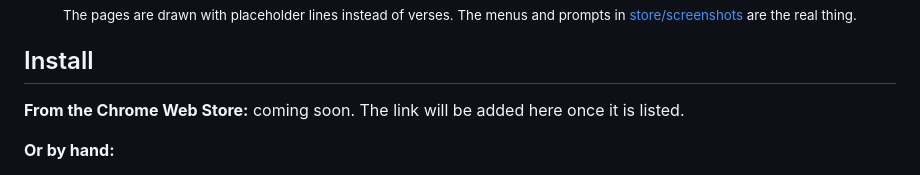
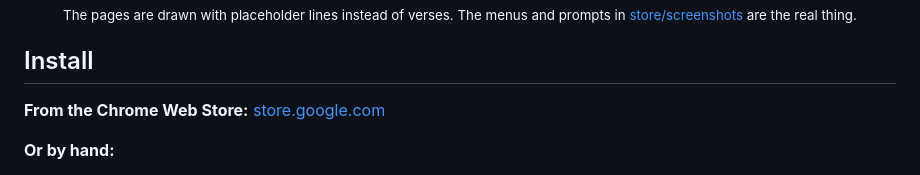
Before and after one commit to hafizuddin-a/quran-resume, a Markdown page: README.md, the part around the change. Rendered like a GitHub page.

Commit message:
Update Chrome Web Store link in README

```diff
--- a/README.md
+++ b/README.md
@@ -50,7 +50,7 @@ Works in Chrome and other Chromium browsers (Edge, Brave, Ecosia and so on).
 
 ## Install
 
-**From the Chrome Web Store:** coming soon. The link will be added here once it is listed.
+**From the Chrome Web Store:** [store.google.com](https://chromewebstore.google.com/detail/quran-resume/mkmhldkeenlbbmhgpcomibpnajbmfkje)
 
 **Or by hand:**
 
```
